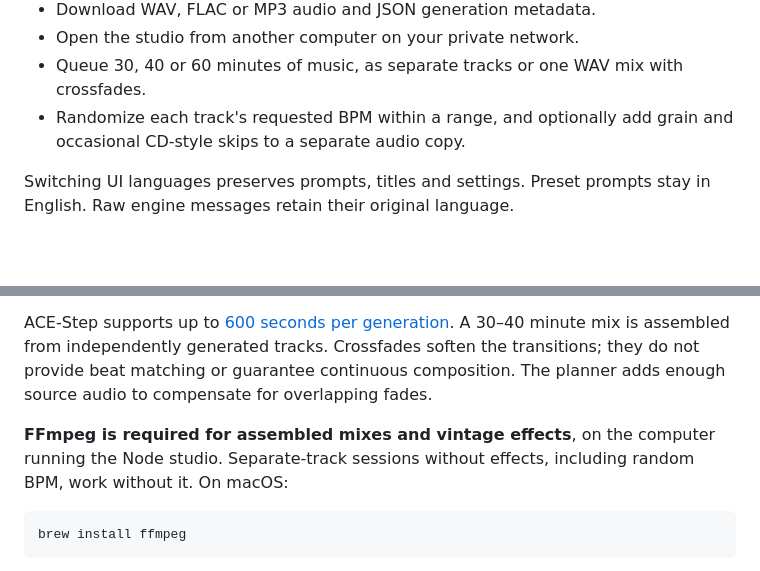
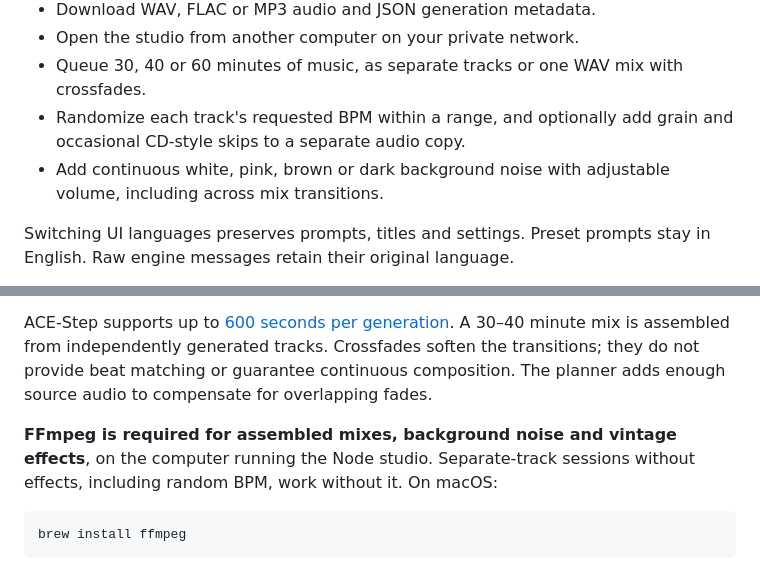
Before and after one commit to Akhu/afterboot-studio, a Markdown page: README.md, 2 parts joined by grey strips. GitHub-like rendering; blank space fills up the shorter version.

```diff
--- a/README.md
+++ b/README.md
@@ -24,6 +24,7 @@ Version 0.6.0 is an early preview. Single-track generation has been reported wor
 - Open the studio from another computer on your private network.
 - Queue 30, 40 or 60 minutes of music, as separate tracks or one WAV mix with crossfades.
 - Randomize each track's requested BPM within a range, and optionally add grain and occasional CD-style skips to a separate audio copy.
+- Add continuous white, pink, brown or dark background noise with adjustable volume, including across mix transitions.
 
 Switching UI languages preserves prompts, titles and settings. Preset prompts stay in English. Raw engine messages retain their original language.
 
@@ -101,7 +102,7 @@ The duration field is the maximum length of an individual track. Start with 180
 
 ACE-Step supports up to [600 seconds per generation](https://github.com/ace-step/ACE-Step-1.5#-features). A 30–40 minute mix is assembled from independently generated tracks. Crossfades soften the transitions; they do not provide beat matching or guarantee continuous composition. The planner adds enough source audio to compensate for overlapping fades.
 
-**FFmpeg is required for assembled mixes and vintage effects**, on the computer running the Node studio. Separate-track sessions without effects, including random BPM, work without it. On macOS:
+**FFmpeg is required for assembled mixes, background noise and vintage effects**, on the computer running the Node studio. Separate-track sessions without effects, including random BPM, work without it. On macOS:
 
 ~~~bash
 brew install ffmpeg
```
Also changed, not shown: other parts of README.md (+11 -1 lines), README.fr.md (+13 -2 lines), docs/screenshots/background-en.png (added), docs/screenshots/background-fr.png (added), 14 other files.
